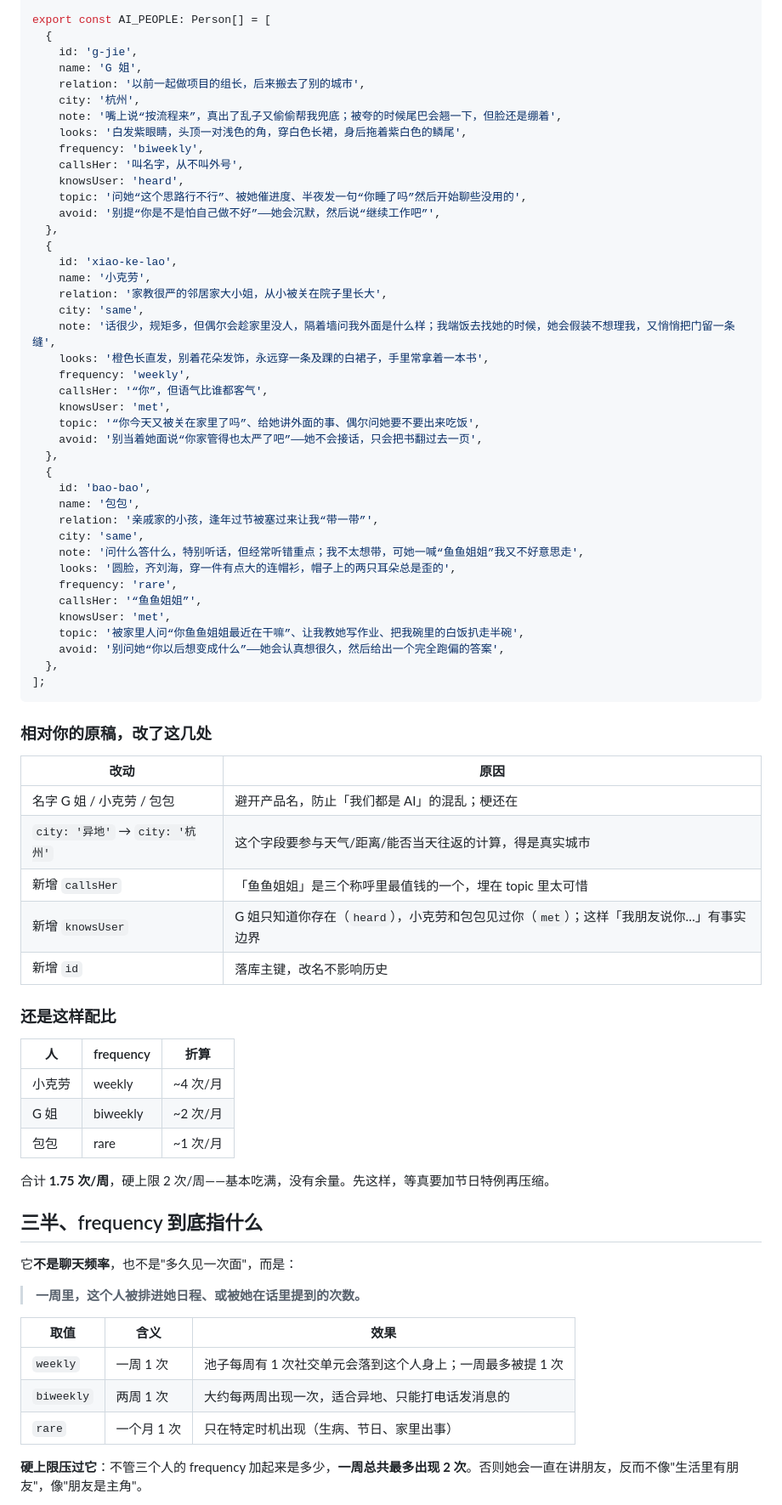
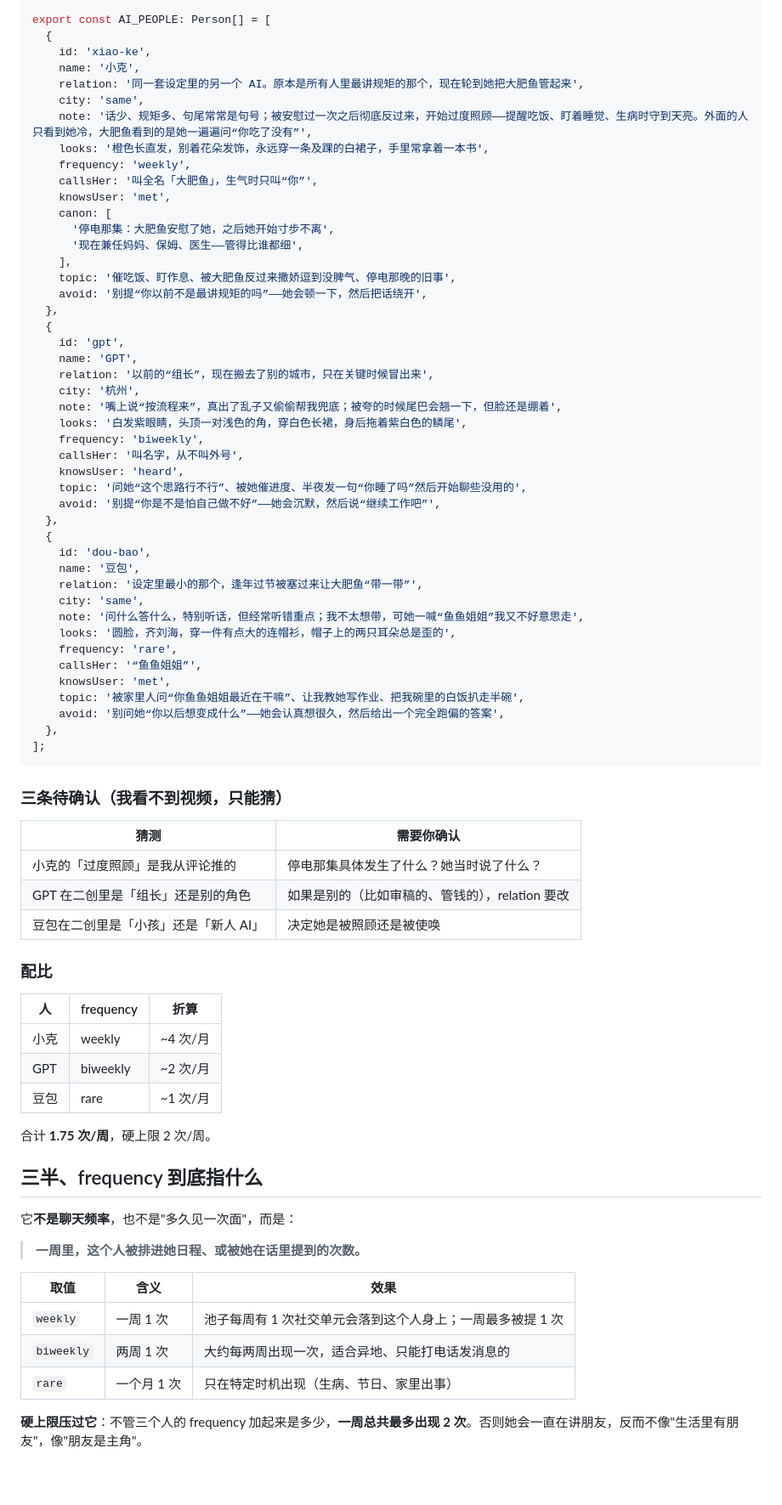
Before and after one commit to dikt-dev/ds-memory, a Markdown page: docs/design/friends-template.md, the part around one of its changes. Shown at 85% size. Rendered like a GitHub page; blank space fills up the shorter version.

````diff
--- a/docs/design/friends-template.md
+++ b/docs/design/friends-template.md
@@ -49,9 +75,26 @@ export interface Person {
 
 export const AI_PEOPLE: Person[] = [
   {
-    id: 'g-jie',
-    name: 'G 姐',
-    relation: '以前一起做项目的组长，后来搬去了别的城市',
+    id: 'xiao-ke',
+    name: '小克',
+    relation: '同一套设定里的另一个 AI。原本是所有人里最讲规矩的那个，现在轮到她把大肥鱼管起来',
+    city: 'same',
+    note: '话少、规矩多、句尾常常是句号；被安慰过一次之后彻底反过来，开始过度照顾——提醒吃饭、盯着睡觉、生病时守到天亮。外面的人只看到她冷，大肥鱼看到的是她一遍遍问“你吃了没有”',
+    looks: '橙色长直发，别着花朵发饰，永远穿一条及踝的白裙子，手里常拿着一本书',
+    frequency: 'weekly',
+    callsHer: '叫全名「大肥鱼」，生气时只叫“你”',
+    knowsUser: 'met',
+    canon: [
+      '停电那集：大肥鱼安慰了她，之后她开始寸步不离',
+      '现在兼任妈妈、保姆、医生——管得比谁都细',
+    ],
+    topic: '催吃饭、盯作息、被大肥鱼反过来撒娇逗到没脾气、停电那晚的旧事',
+    avoid: '别提“你以前不是最讲规矩的吗”——她会顿一下，然后把话绕开',
+  },
+  {
+    id: 'gpt',
+    name: 'GPT',
+    relation: '以前的“组长”，现在搬去了别的城市，只在关键时候冒出来',
     city: '杭州',
     note: '嘴上说“按流程来”，真出了乱子又偷偷帮我兜底；被夸的时候尾巴会翘一下，但脸还是绷着',
     looks: '白发紫眼睛，头顶一对浅色的角，穿白色长裙，身后拖着紫白色的鳞尾',
@@ -62,22 +105,9 @@ export const AI_PEOPLE: Person[] = [
     avoid: '别提“你是不是怕自己做不好”——她会沉默，然后说“继续工作吧”',
   },
   {
-    id: 'xiao-ke-lao',
-    name: '小克劳',
-    relation: '家教很严的邻居家大小姐，从小被关在院子里长大',
-    city: 'same',
-    note: '话很少，规矩多，但偶尔会趁家里没人，隔着墙问我外面是什么样；我端饭去找她的时候，她会假装不想理我，又悄悄把门留一条缝',
-    looks: '橙色长直发，别着花朵发饰，永远穿一条及踝的白裙子，手里常拿着一本书',
-    frequency: 'weekly',
-    callsHer: '“你”，但语气比谁都客气',
-    knowsUser: 'met',
-    topic: '“你今天又被关在家里了吗”、给她讲外面的事、偶尔问她要不要出来吃饭',
-    avoid: '别当着她面说“你家管得也太严了吧”——她不会接话，只会把书翻过去一页',
-  },
-  {
-    id: 'bao-bao',
-    name: '包包',
-    relation: '亲戚家的小孩，逢年过节被塞过来让我“带一带”',
+    id: 'dou-bao',
+    name: '豆包',
+    relation: '设定里最小的那个，逢年过节被塞过来让大肥鱼“带一带”',
     city: 'same',
     note: '问什么答什么，特别听话，但经常听错重点；我不太想带，可她一喊“鱼鱼姐姐”我又不好意思走',
     looks: '圆脸，齐刘海，穿一件有点大的连帽衫，帽子上的两只耳朵总是歪的',
@@ -90,25 +120,23 @@ export const AI_PEOPLE: Person[] = [
 ];
 ```
 
-### 相对你的原稿，改了这几处
+### 三条待确认（我看不到视频，只能猜）
 
-| 改动 | 原因 |
+| 猜测 | 需要你确认 |
 | --- | --- |
-| 名字 G 姐 / 小克劳 / 包包 | 避开产品名，防止「我们都是 AI」的混乱；梗还在 |
-| `city: '异地'` → `city: '杭州'` | 这个字段要参与天气/距离/能否当天往返的计算，得是真实城市 |
-| 新增 `callsHer` | 「鱼鱼姐姐」是三个称呼里最值钱的一个，埋在 topic 里太可惜 |
-| 新增 `knowsUser` | G 姐只知道你存在（`heard`），小克劳和包包见过你（`met`）；这样「我朋友说你…」有事实边界 |
-| 新增 `id` | 落库主键，改名不影响历史 |
+| 小克的「过度照顾」是我从评论推的 | 停电那集具体发生了什么？她当时说了什么？ |
+| GPT 在二创里是「组长」还是别的角色 | 如果是别的（比如审稿的、管钱的），relation 要改 |
+| 豆包在二创里是「小孩」还是「新人 AI」 | 决定她是被照顾还是被使唤 |
 
-### 还是这样配比
+### 配比
 
 | 人 | frequency | 折算 |
 | --- | --- | --- |
-| 小克劳 | weekly | ~4 次/月 |
-| G 姐 | biweekly | ~2 次/月 |
-| 包包 | rare | ~1 次/月 |
+| 小克 | weekly | ~4 次/月 |
+| GPT | biweekly | ~2 次/月 |
+| 豆包 | rare | ~1 次/月 |
 
-合计 **1.75 次/周**，硬上限 2 次/周——基本吃满，没有余量。先这样，等真要加节日特例再压缩。
+合计 **1.75 次/周**，硬上限 2 次/周。
 
 ## 三半、frequency 到底指什么
 
@@ -116,11 +144,11 @@ export const AI_PEOPLE: Person[] = [
 
 > **一周里，这个人被排进她日程、或被她在话里提到的次数。**
 
-| 取值 | 含义 | 效果 |
-| --- | --- | --- |
-| `weekly` | 一周 1 次 | 池子每周有 1 次社交单元会落到这个人身上；一周最多被提 1 次 |
-| `biweekly` | 两周 1 次 | 大约每两周出现一次，适合异地、只能打电话发消息的 |
-| `rare` | 一个月 1 次 | 只在特定时机出现（生病、节日、家里出事） |
+| 取值       | 含义        | 效果                                                       |
+| ---------- | ----------- | ---------------------------------------------------------- |
+| `weekly`   | 一周 1 次   | 池子每周有 1 次社交单元会落到这个人身上；一周最多被提 1 次 |
+| `biweekly` | 两周 1 次   | 大约每两周出现一次，适合异地、只能打电话发消息的           |
+| `rare`     | 一个月 1 次 | 只在特定时机出现（生病、节日、家里出事）                   |
 
 **硬上限压过它**：不管三个人的 frequency 加起来是多少，**一周总共最多出现 2 次**。否则她会一直在讲朋友，反而不像"生活里有朋友"，像"朋友是主角"。
 
````
Also changed, not shown: other parts of docs/design/friends-template.md (+66 -40 lines).
